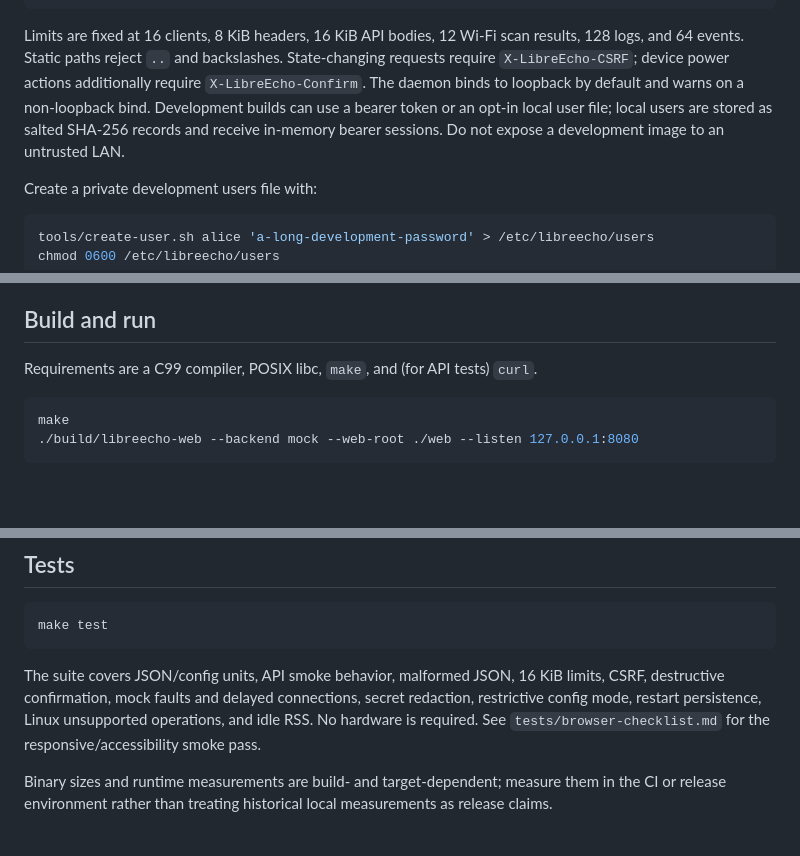
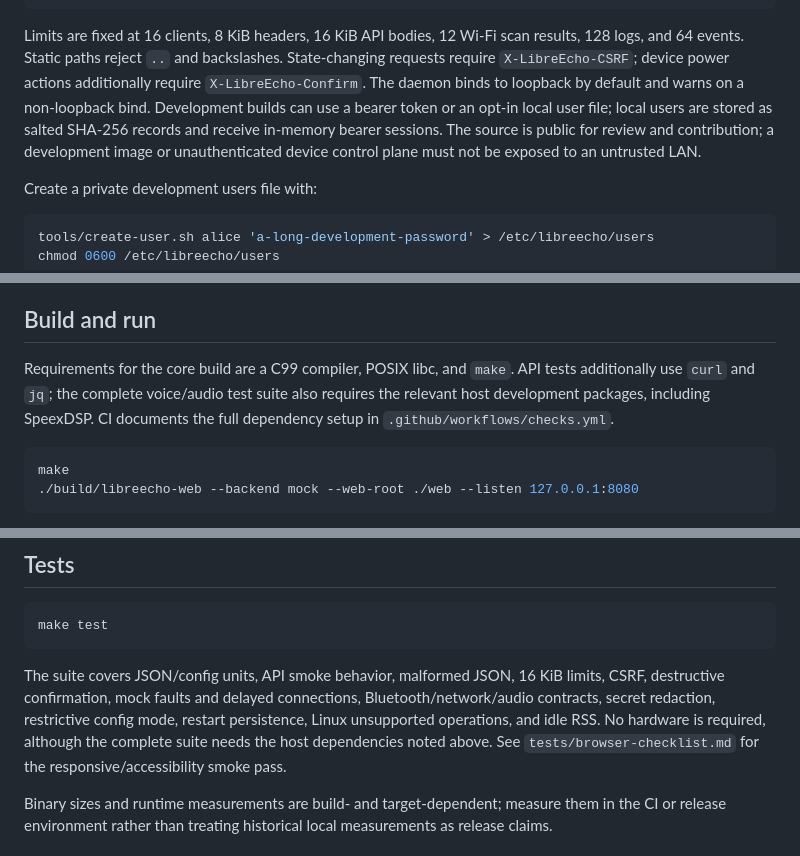
Before and after one commit to aslater3/LibreEcho-UI, a Markdown page: README.md, 3 parts joined by grey strips. GitHub-like rendering; blank space fills up the shorter version.

````diff
--- a/README.md
+++ b/README.md
@@ -27,7 +27,7 @@ HTTP limits + security headers + API validation
                 └── linux: /proc + statvfs + sysfs; hardware stubs
 ```
 
-Limits are fixed at 16 clients, 8 KiB headers, 16 KiB API bodies, 12 Wi-Fi scan results, 128 logs, and 64 events. Static paths reject `..` and backslashes. State-changing requests require `X-LibreEcho-CSRF`; device power actions additionally require `X-LibreEcho-Confirm`. The daemon binds to loopback by default and warns on a non-loopback bind. Development builds can use a bearer token or an opt-in local user file; local users are stored as salted SHA-256 records and receive in-memory bearer sessions. Do not expose a development image to an untrusted LAN.
+Limits are fixed at 16 clients, 8 KiB headers, 16 KiB API bodies, 12 Wi-Fi scan results, 128 logs, and 64 events. Static paths reject `..` and backslashes. State-changing requests require `X-LibreEcho-CSRF`; device power actions additionally require `X-LibreEcho-Confirm`. The daemon binds to loopback by default and warns on a non-loopback bind. Development builds can use a bearer token or an opt-in local user file; local users are stored as salted SHA-256 records and receive in-memory bearer sessions. The source is public for review and contribution; a development image or unauthenticated device control plane must not be exposed to an untrusted LAN.
 
 Create a private development users file with:
 
@@ -63,7 +63,7 @@ A reverse proxy is not required: the native daemon serves the frontend, API, Ope
 
 ## Build and run
 
-Requirements are a C99 compiler, POSIX libc, `make`, and (for API tests) `curl`.
+Requirements for the core build are a C99 compiler, POSIX libc, and `make`. API tests additionally use `curl` and `jq`; the complete voice/audio test suite also requires the relevant host development packages, including SpeexDSP. CI documents the full dependency setup in `.github/workflows/checks.yml`.
 
 ```sh
 make
@@ -138,7 +138,7 @@ Development images report the update adapter as unavailable.
 make test
 ```
 
-The suite covers JSON/config units, API smoke behavior, malformed JSON, 16 KiB limits, CSRF, destructive confirmation, mock faults and delayed connections, secret redaction, restrictive config mode, restart persistence, Linux unsupported operations, and idle RSS. No hardware is required. See `tests/browser-checklist.md` for the responsive/accessibility smoke pass.
+The suite covers JSON/config units, API smoke behavior, malformed JSON, 16 KiB limits, CSRF, destructive confirmation, mock faults and delayed connections, Bluetooth/network/audio contracts, secret redaction, restrictive config mode, restart persistence, Linux unsupported operations, and idle RSS. No hardware is required, although the complete suite needs the host dependencies noted above. See `tests/browser-checklist.md` for the responsive/accessibility smoke pass.
 
 Binary sizes and runtime measurements are build- and target-dependent; measure
 them in the CI or release environment rather than treating historical local
````
Also changed, not shown: other parts of README.md (+6 -6 lines).
